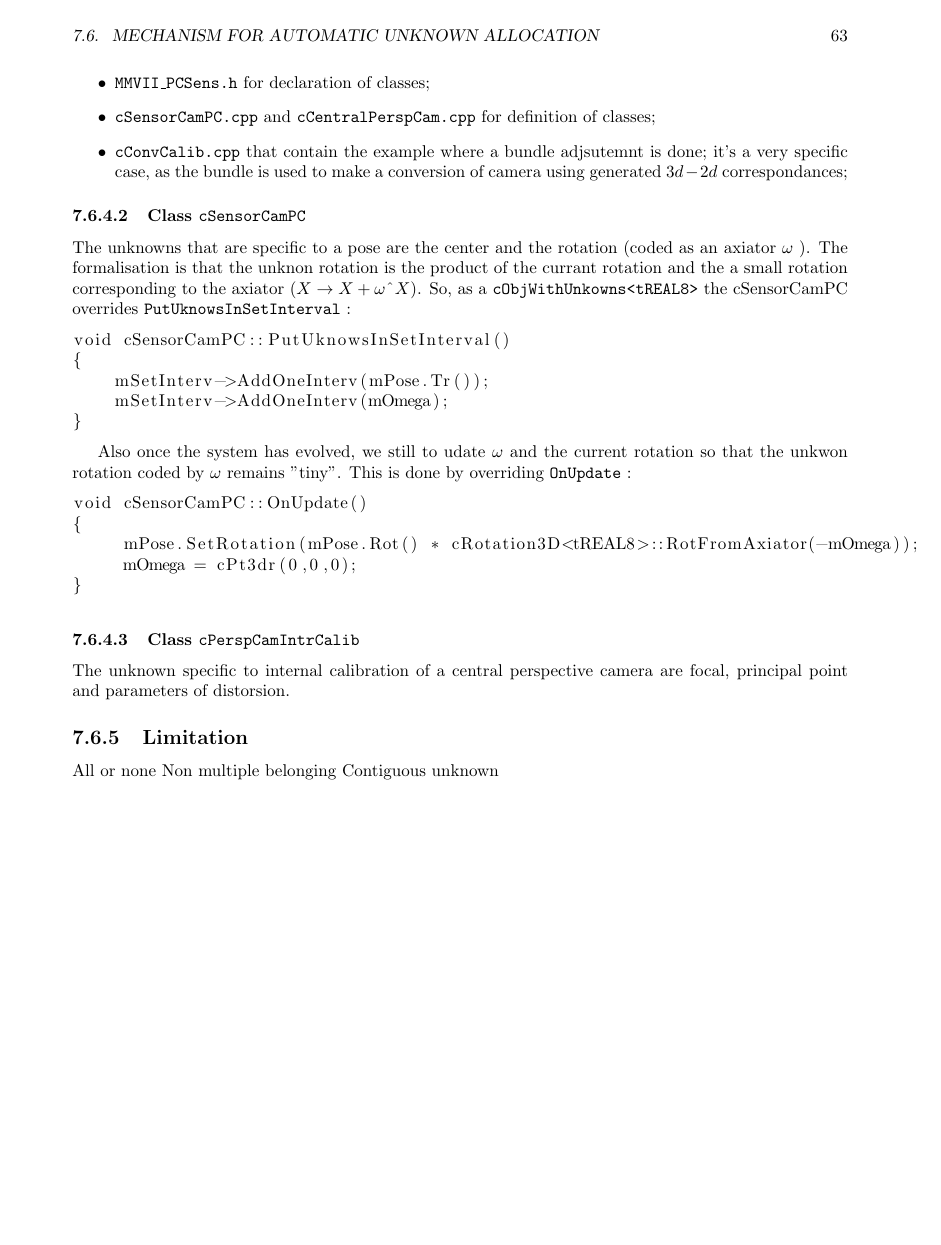
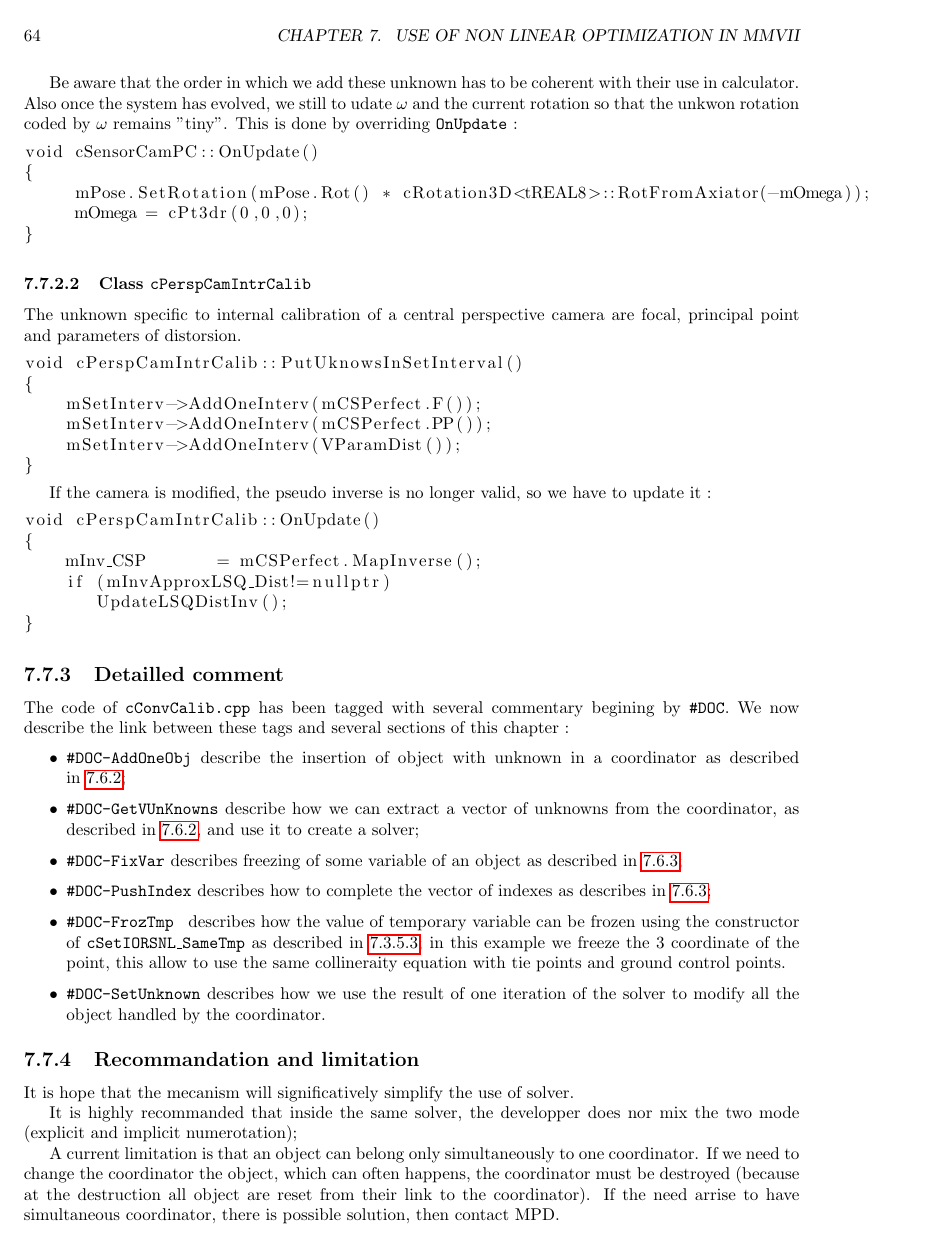
Before and after one commit to micmac-V2/MMVII, a LaTeX book (Doc/Doc2007.tex, which reads Doc/Programmer/NonLinearOptim.tex): page 63 of 74 before the commit and page 64 of 74 after it. Compiled offline with pdfLaTeX.

Commit message:
Documentation

```diff
--- a/Doc/Programmer/NonLinearOptim.tex
+++ b/Doc/Programmer/NonLinearOptim.tex
@@ -1036,6 +1056,3 @@ The code corresponing can be found in :
 
    \item {\tt cSensorCamPC.cpp}  and {\tt cCentralPerspCam.cpp} for definition of classes;
 
-   \item {\tt cConvCalib.cpp}  that contain the  example where a bundle adjsutemnt is done;
-         it's a very specific case, as the bundle is used to make a conversion of camera using
-         generated $3d-2d$ correspondances;
@@ -1058,6 +1102,7 @@ void cSensorCamPC::PutUknowsInSetInterval()
 }
 \end{lstlisting}
 
+Be aware that the order in which we add these unknown has to be coherent with their use in calculator.
 Also once the system has evolved, we still to udate $\omega$  and the current rotation
 so that the unkwon rotation coded by $\omega$  remains "tiny". This is done  by
 overriding {\tt OnUpdate} :
@@ -1077,9 +1122,62 @@ The unknown specific to internal calibration of a central perspective camera are
 point and parameters of distorsion.
 
 
+\begin{lstlisting}
+void cPerspCamIntrCalib::PutUknowsInSetInterval()
+{
+    mSetInterv->AddOneInterv(mCSPerfect.F());
+    mSetInterv->AddOneInterv(mCSPerfect.PP());
+    mSetInterv->AddOneInterv(VParamDist());
+}
+\end{lstlisting}
+
+If the camera is modified, the pseudo inverse is no longer valid, so we have to update it :
+
+\begin{lstlisting}
+void cPerspCamIntrCalib::OnUpdate()
+{
+    mInv_CSP       = mCSPerfect.MapInverse();
+    if (mInvApproxLSQ_Dist!=nullptr)
+       UpdateLSQDistInv();
+}
+\end{lstlisting}
+
+\subsection{Detailled comment}
+
+The code of {\tt cConvCalib.cpp} has been tagged with several commentary begining by {\tt \#DOC}.
+We now describe the link between these tags and several sections of this chapter :
+
+\begin{itemize}
+    \item  {\tt  \#DOC-AddOneObj} describe the insertion of object with unknown in a coordinator
+           as described in~\ref{cSetIUK};
+
+    \item  {\tt  \#DOC-GetVUnKnowns} describe how we can extract a vector of unknowns
+           from the coordinator, as described in~\ref{cSetIUK}, and use it to create a solver;
+
+    \item {\tt   \#DOC-FixVar} describes freezing of some variable of an object as described in~\ref{ClassOWU};
+
+    \item {\tt  \#DOC-PushIndex} describes how to complete the vector of indexes as describes in~\ref{ClassOWU};
+
+    \item {\tt \#DOC-FrozTmp } describes how the value of temporary variable can be frozen using the
+          constructor of {\tt cSetIORSNL\_SameTmp} as described in~\ref{FrozeSetIORSNL};
+          in this example we freeze the $3$ coordinate of the point, this allow to use the same
+          collineraity equation with tie points and ground control points.
+
+    \item {\tt  \#DOC-SetUnknown} describes how we use the result of one iteration of the solver
+          to modify all the object handled by the coordinator.
+
+\end{itemize}
+
 %---------------------------------------------
-\subsection{Limitation}
+\subsection{Recommandation and limitation}
 
-All or none
-Non multiple belonging
-Contiguous unknown
+It is hope that the mecanism will significatively simplify the use of solver.
+
+It is highly recommanded that inside the same solver, the developper does nor mix the two
+mode (explicit and implicit numerotation);
+
+A current limitation is that an object can belong only simultaneously to one coordinator.
+If we need to change the coordinator the object, which can often happens, the coordinator
+must be destroyed (because at the destruction all object are reset from their link to the
+coordinator). If the need arrise to have simultaneous  coordinator, there is possible solution,
+then contact MPD.
```
Also changed, not shown: Doc/Programmer/NonLinearOptim.tex (67 more changed lines), 5 other files.
